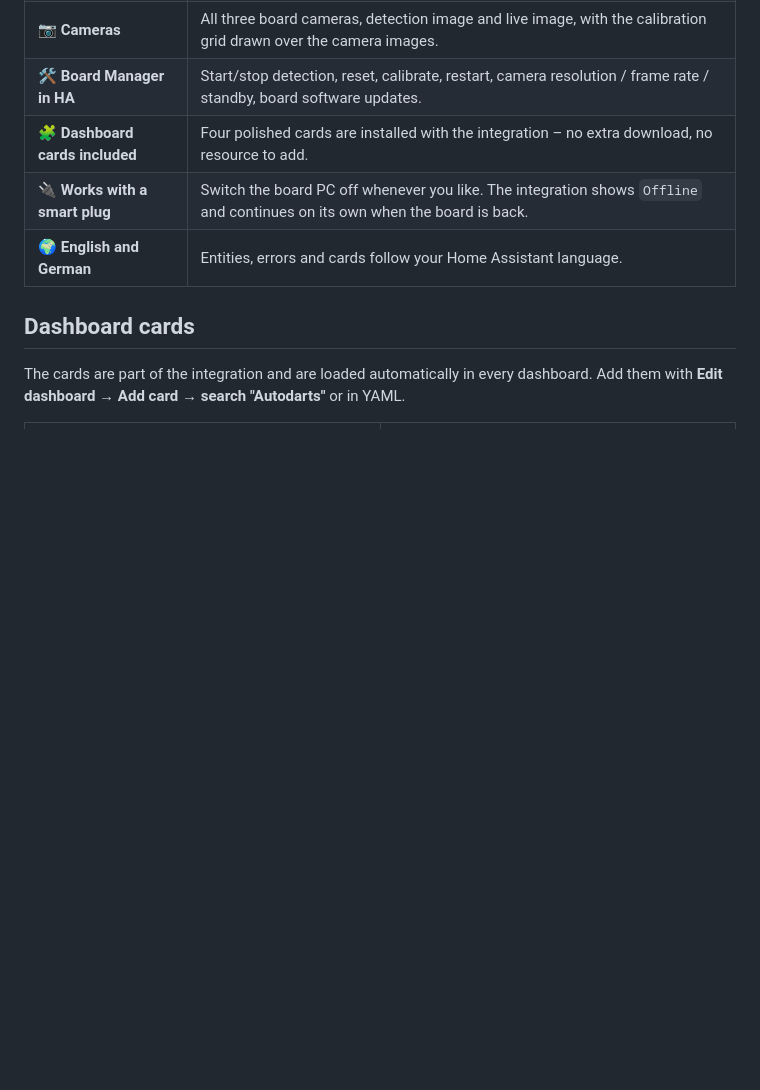
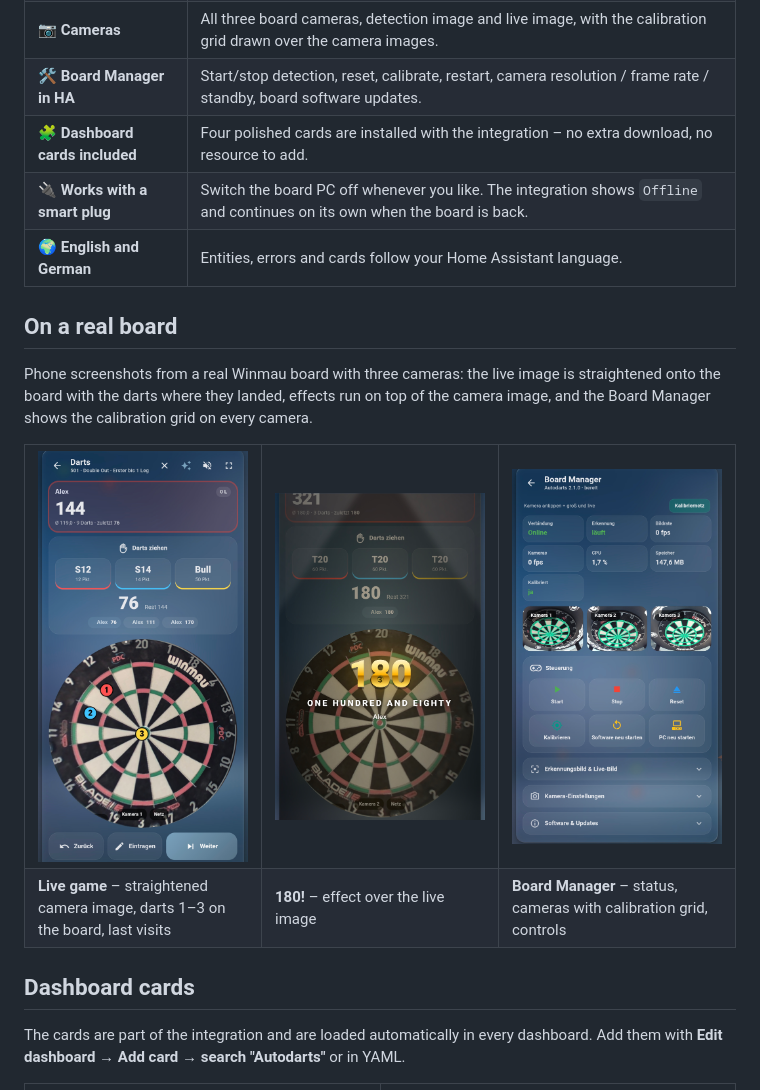
Before and after one commit to Wadim-dev/Autodarts_ha, a Markdown page: README.md, the part around the change. Drawn GitHub-style; pictures changed too: docs/images/real-180.png (added), docs/images/real-game.png (added), docs/images/real-manager.png (added); blank space fills up the shorter version.

Commit message:
README: real screenshots from a board
Co-Authored-By: Claude Opus 5.5 <noreply@anthropic.com>
Claude-Session: https://claude.ai/code/session_015s6FHMz7o3ZoDDgXQvdmwS

```diff
--- a/README.md
+++ b/README.md
@@ -67,6 +67,23 @@
 | 🧩 **Dashboard cards included** | Four polished cards are installed with the integration – no extra download, no resource to add. |
 | 🔌 **Works with a smart plug** | Switch the board PC off whenever you like. The integration shows `Offline` and continues on its own when the board is back. |
 | 🌍 **English and German** | Entities, errors and cards follow your Home Assistant language. |
+
+## On a real board
+
+Phone screenshots from a real Winmau board with three cameras: the live image is straightened onto the board with the darts where they landed, effects run on top of the camera image, and the Board Manager shows the calibration grid on every camera.
+
+<table>
+  <tr>
+    <td width="33%"><img src="https://raw.githubusercontent.com/Wadim-dev/Autodarts_ha/main/docs/images/real-game.png" alt="Game with live camera image"></td>
+    <td width="33%"><img src="https://raw.githubusercontent.com/Wadim-dev/Autodarts_ha/main/docs/images/real-180.png" alt="180 effect"></td>
+    <td width="33%"><img src="https://raw.githubusercontent.com/Wadim-dev/Autodarts_ha/main/docs/images/real-manager.png" alt="Board Manager"></td>
+  </tr>
+  <tr>
+    <td><b>Live game</b> – straightened camera image, darts 1–3 on the board, last visits</td>
+    <td><b>180!</b> – effect over the live image</td>
+    <td><b>Board Manager</b> – status, cameras with calibration grid, controls</td>
+  </tr>
+</table>
 
 ## Dashboard cards
 
```
